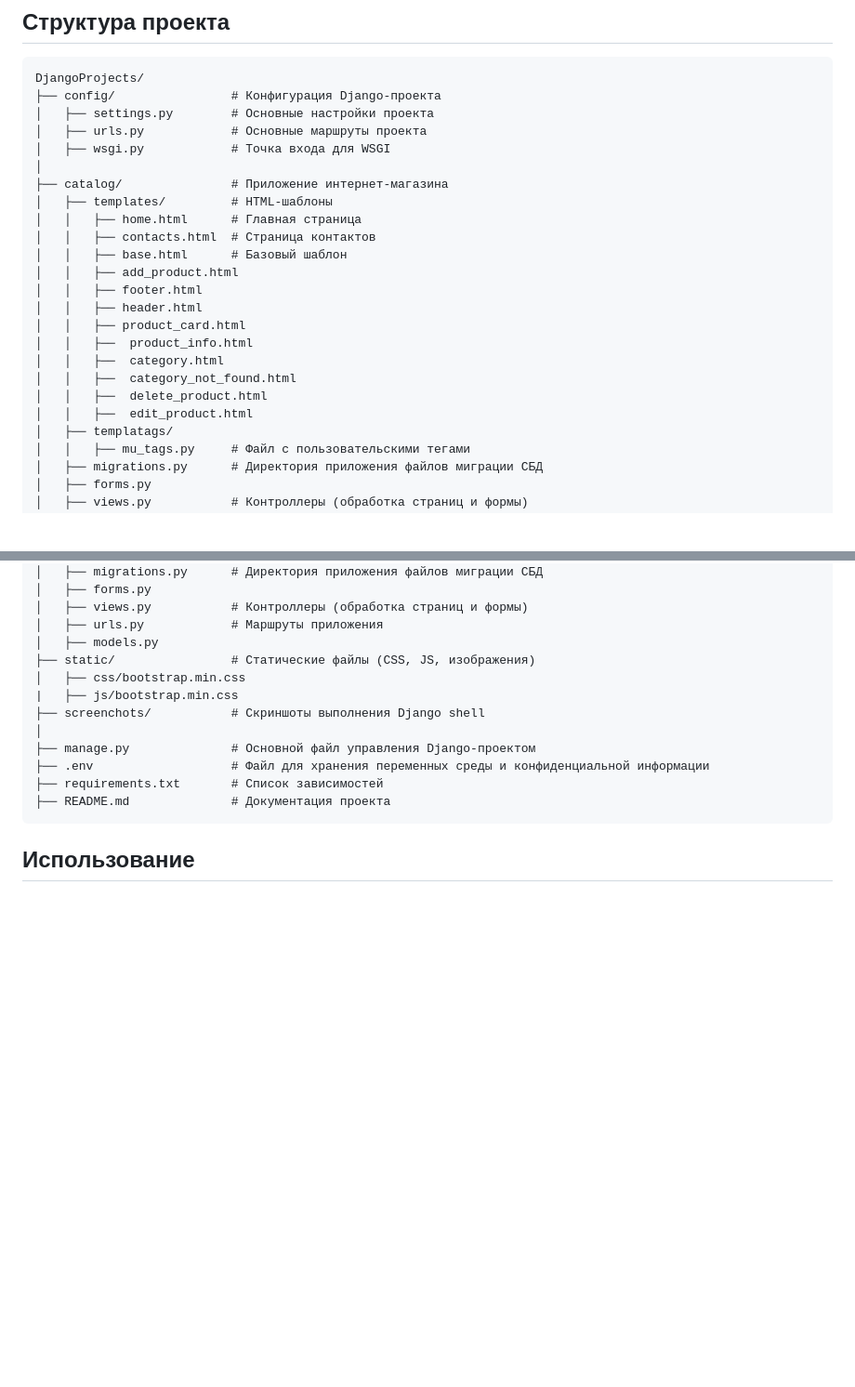
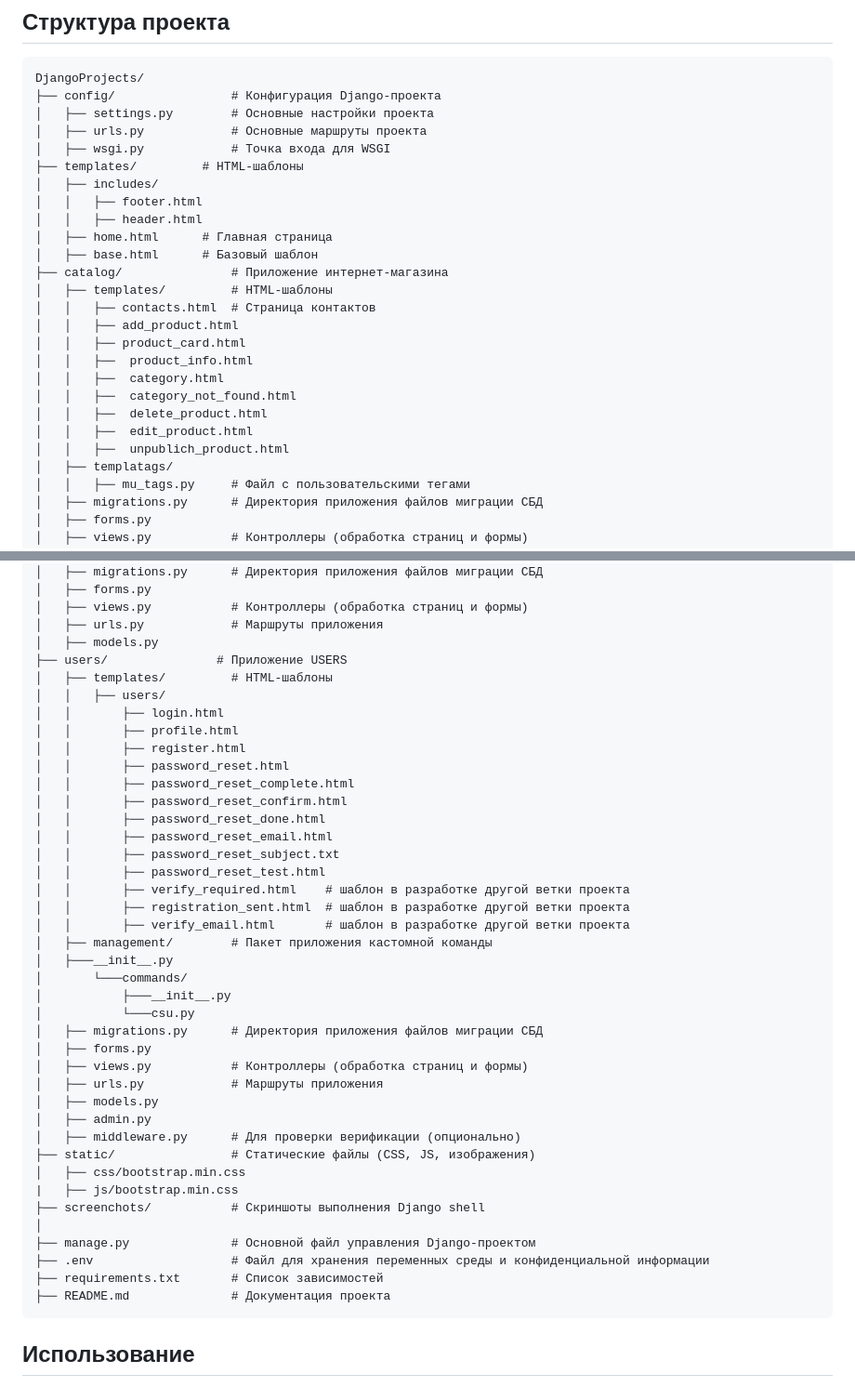
Before and after one commit to ValeriiVolynchikov/DjangoProjects, a Markdown page: README.md, 2 parts joined by grey strips. Shown at 93% size. GitHub-like rendering; blank space fills up the shorter version.

```diff
--- a/README.md
+++ b/README.md
@@ -40,21 +40,23 @@ DjangoProjects/
 │   ├── settings.py        # Основные настройки проекта
 │   ├── urls.py            # Основные маршруты проекта
 │   ├── wsgi.py            # Точка входа для WSGI
-│
+├── templates/         # HTML-шаблоны
+│   ├── includes/
+│   │   ├── footer.html
+│   │   ├── header.html
+│   ├── home.html      # Главная страница
+│   ├── base.html      # Базовый шаблон
 ├── catalog/               # Приложение интернет-магазина
 │   ├── templates/         # HTML-шаблоны
-│   │   ├── home.html      # Главная страница
 │   │   ├── contacts.html  # Страница контактов
-│   │   ├── base.html      # Базовый шаблон
 │   │   ├── add_product.html
-│   │   ├── footer.html
-│   │   ├── header.html
 │   │   ├── product_card.html
 │   │   ├──  product_info.html
 │   │   ├──  category.html
 │   │   ├──  category_not_found.html
 │   │   ├──  delete_product.html
 │   │   ├──  edit_product.html
+│   │   ├──  unpublich_product.html
 │   ├── templatags/
 │   │   ├── mu_tags.py     # Файл с пользовательскими тегами
 │   ├── migrations.py      # Директория приложения файлов миграции СБД
@@ -84,6 +86,34 @@ DjangoProjects/
 │   ├── views.py           # Контроллеры (обработка страниц и формы)
 │   ├── urls.py            # Маршруты приложения
 │   ├── models.py
+├── users/               # Приложение USERS
+│   ├── templates/         # HTML-шаблоны
+│   │   ├── users/
+│   │   	├── login.html
+│   │   	├── profile.html
+│   │   	├── register.html
+│   │   	├── password_reset.html
+│   │   	├── password_reset_complete.html
+│   │   	├── password_reset_confirm.html
+│   │   	├── password_reset_done.html
+│   │   	├── password_reset_email.html
+│   │   	├── password_reset_subject.txt
+│   │   	├── password_reset_test.html
+│   │   	├──	verify_required.html    # шаблон в разработке другой ветки проекта
+│   │   	├──	registration_sent.html  # шаблон в разработке другой ветки проекта
+│   │   	├──	verify_email.html		# шаблон в разработке другой ветки проекта
+│   ├── management/        # Пакет приложения кастомной команды
+│   ├───__init__.py
+│       └───commands/
+│           ├───__init__.py
+│           └───csu.py
+│   ├── migrations.py      # Директория приложения файлов миграции СБД
+│   ├── forms.py
+│   ├── views.py           # Контроллеры (обработка страниц и формы)
+│   ├── urls.py            # Маршруты приложения
+│   ├── models.py
+│   ├── admin.py
+│   ├── middleware.py	   # Для проверки верификации (опционально)
 ├── static/                # Статические файлы (CSS, JS, изображения)
 │   ├── css/bootstrap.min.css
 |   ├── js/bootstrap.min.css
```
